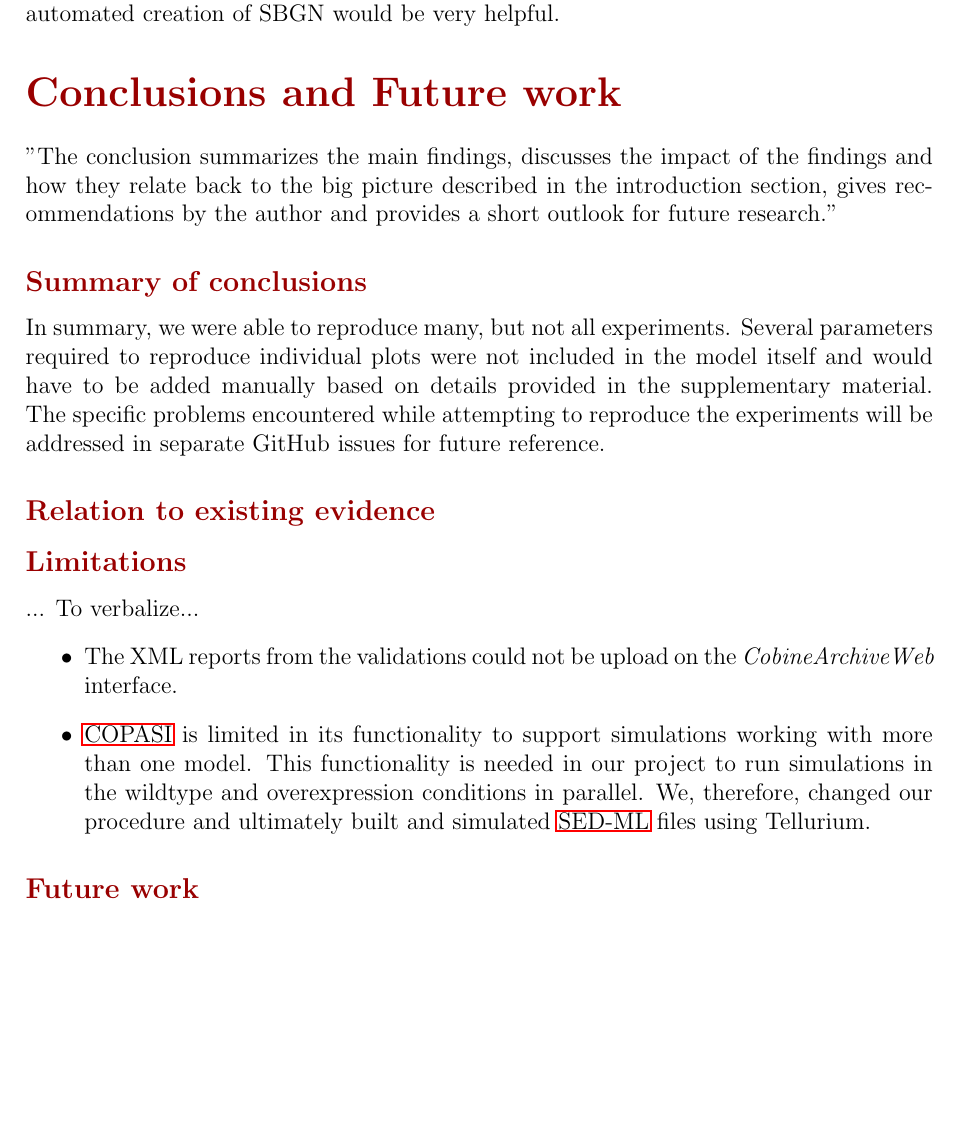
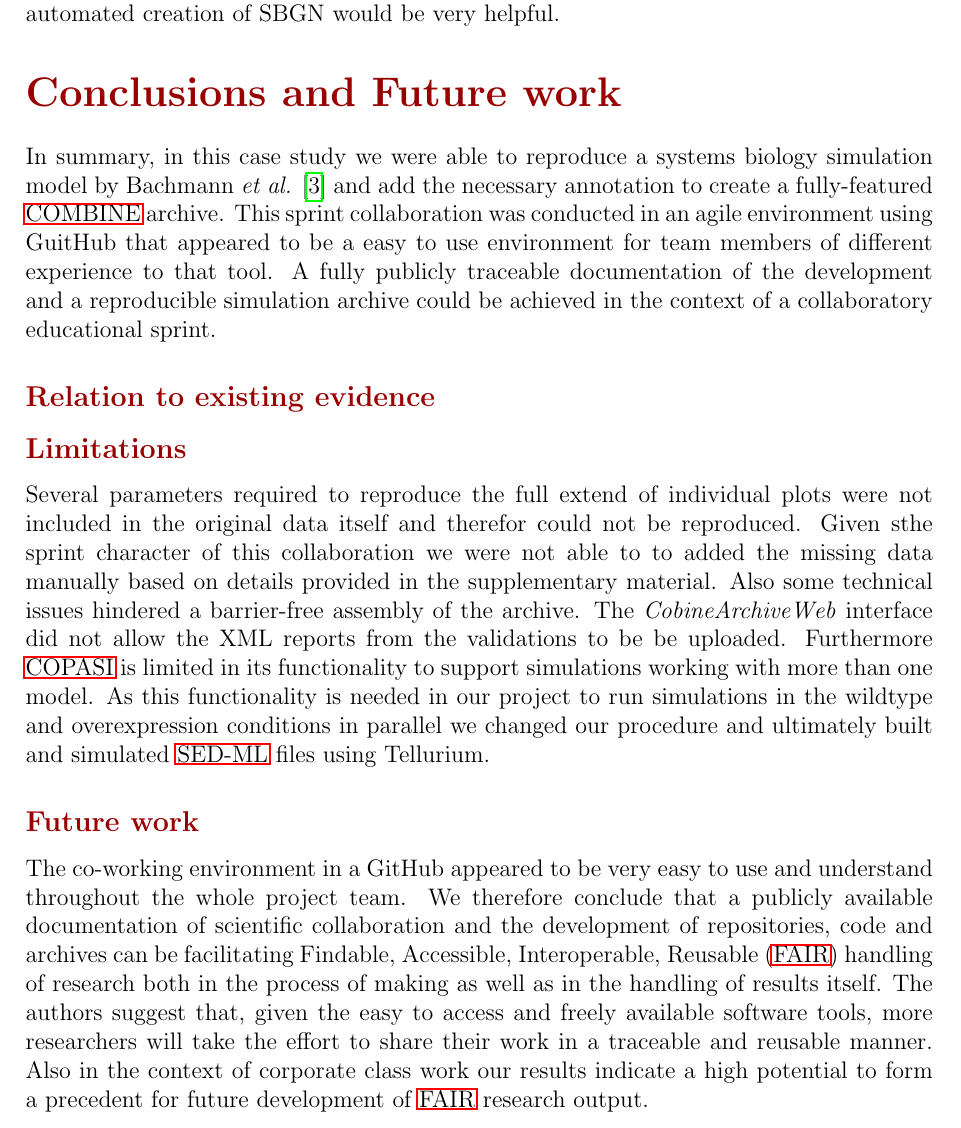
Before and after one commit to ahodelin/ScienceWork, a LaTeX paper (main.tex, which reads 4conclusions.tex): part of page 10 of 13 before the commit and part of page 10 of 14 after it, cut so that both start at the same text, the shorter picture padded with empty space. Compiled offline with pdfLaTeX.

Commit message:
conculsions

```diff
--- a/4conclusions.tex
+++ b/4conclusions.tex
@@ -1,23 +1,15 @@
 \section*{Conclusions and Future work}
 
-"The conclusion summarizes the main findings, discusses the impact of the findings and
-how they relate back to the big picture described in the introduction section, gives
-recommendations by the author and provides a short outlook for future research."
-
-\subsection*{Summary of conclusions}
-In summary, we were able to reproduce many, but not all experiments. Several parameters required to reproduce individual plots were not included in the model itself and would have to be added manually based on details provided in the supplementary material. The specific problems encountered while attempting to reproduce the experiments will be addressed in separate GitHub issues for future reference.
+In summary, in this case study we were able to reproduce a systems biology simulation model by Bachmann \textit{et al.} \cite{bachmannmodel} and add the necessary annotation to create a fully-featured \ac{combine} archive. This sprint collaboration was conducted in an agile environment using GuitHub that appeared to be a easy to use environment for team members of different experience to that tool. A fully publicly traceable documentation of the development and a reproducible simulation archive could be achieved in the context of a collaboratory educational sprint.
 
 \subsection*{Relation to existing evidence}
 
 \subsection*{Limitations}
-... To verbalize...
-\begin{itemize}
-    \item The XML reports from the validations could not be upload on the \textit{CobineArchiveWeb} interface.
-    \item \ac{copasi} is limited in its functionality to support simulations working with more than one model. This functionality is needed in our project to run simulations in the wildtype and overexpression conditions in parallel. We, therefore, changed our procedure and ultimately built and simulated \ac{sedml} files using Tellurium.
-\end{itemize}
+Several parameters required to reproduce the full extend of individual plots were not included in the original data itself and therefor could not be reproduced.  Given sthe sprint character of this collaboration we were not able to to added the missing data manually based on details provided in the supplementary material.
+Also some technical issues hindered a barrier-free assembly of the archive. The \textit{CobineArchiveWeb} interface did not allow the XML reports from the validations to be be uploaded. Furthermore \ac{copasi} is limited in its functionality to support simulations working with more than one model. As this functionality is needed in our project to run simulations in the wildtype and overexpression conditions in parallel we changed our procedure and ultimately built and simulated \ac{sedml} files using Tellurium.
 
 
 \subsection*{Future work}
-
-%\\
-%\\
+The co-working environment in a GitHub appeared to be very easy to use and understand throughout the whole project team. We therefore conclude that a publicly available documentation of scientific collaboration and the development of repositories, code and archives can be facilitating \ac{fair} handling of research both in the process of making as well as in the handling of results itself.
+The authors suggest that, given the easy to access and freely available software tools, more researchers will take the effort to share their work in a traceable and reusable manner. Also in the context of corporate class work our results indicate a high potential to form a precedent for future development of \ac{fair} research output.
+\pagebreak
```
